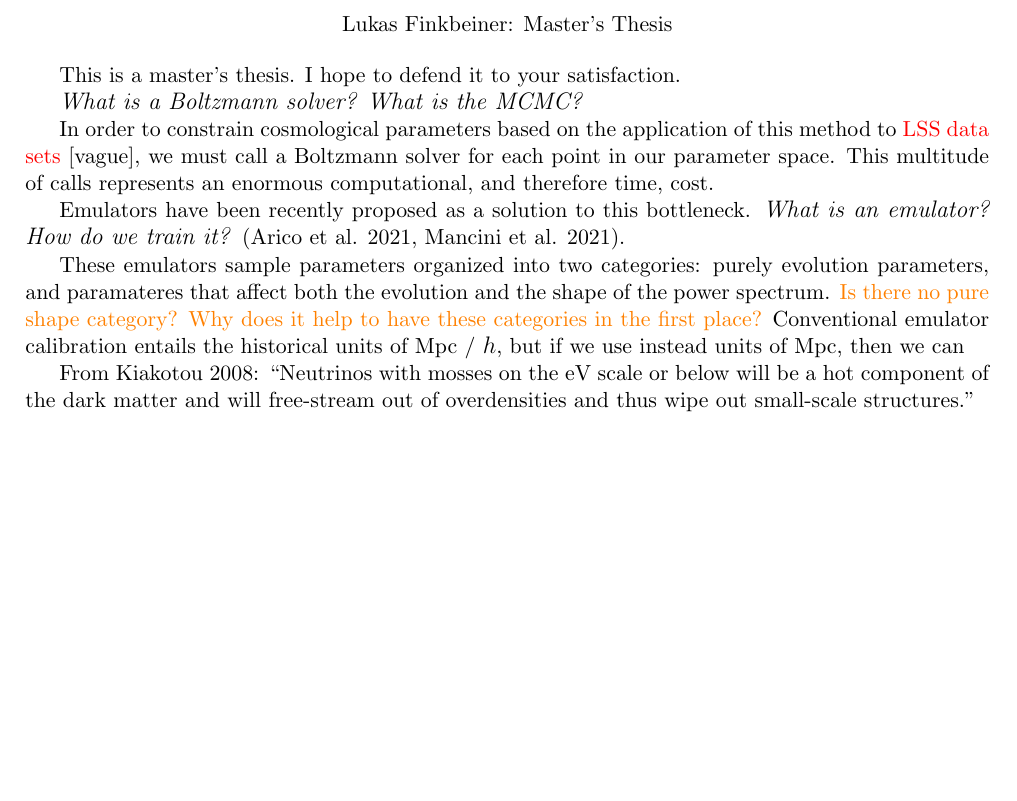
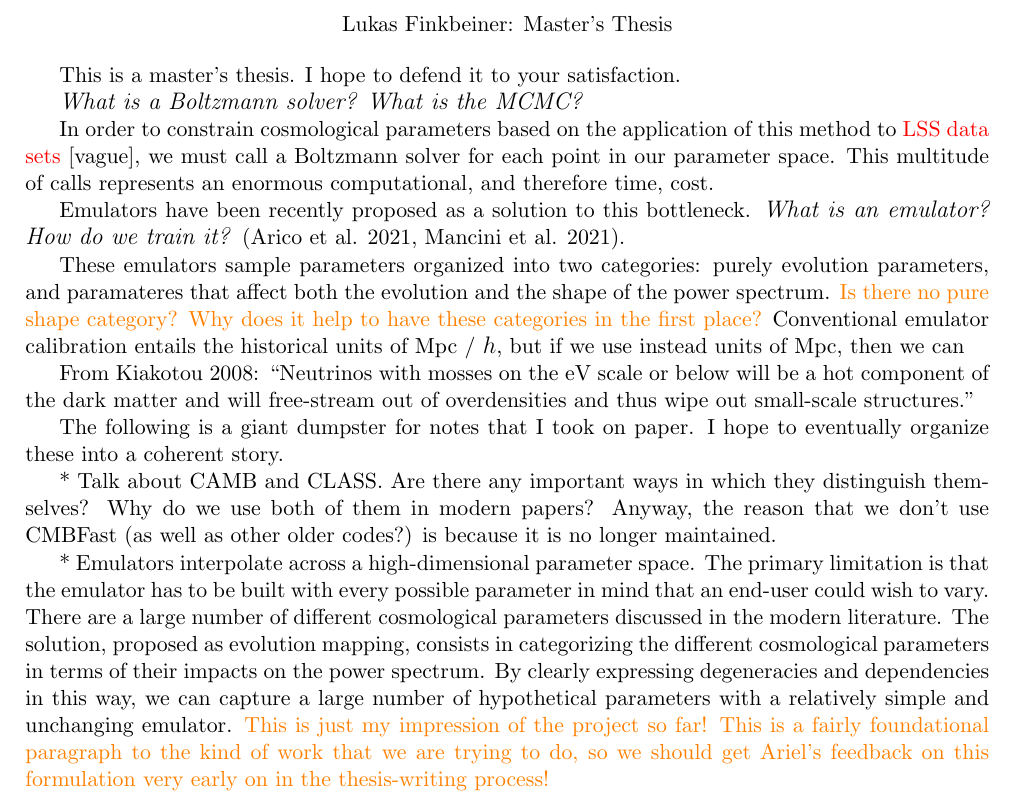
Before and after one commit to 3276908917/Master, a LaTeX thesis (master_thesis.tex): part of the page, cut so that both start at the same text, the shorter picture padded with empty space. Compiled offline with pdfLaTeX.

Commit message:
Add central thesis to the thesis

```diff
--- a/master_thesis.tex
+++ b/master_thesis.tex
@@ -38,4 +38,10 @@ These emulators sample parameters organized into two categories: purely evolutio
 
 From Kiakotou 2008: ``Neutrinos with mosses on the eV scale or below will be a hot component of the dark matter and will free-stream out of overdensities and thus wipe out small-scale structures.''
 
+The following is a giant dumpster for notes that I took on paper. I hope to eventually organize these into a coherent story.
+
+* Talk about CAMB and CLASS. Are there any important ways in which they distinguish themselves? Why do we use both of them in modern papers? Anyway, the reason that we don't use CMBFast (as well as other older codes?) is because it is no longer maintained.
+
+* Emulators interpolate across a high-dimensional parameter space. The primary limitation is that the emulator has to be built with every possible parameter in mind that an end-user could wish to vary. There are a large number of different cosmological parameters discussed in the modern literature. The solution, proposed as evolution mapping, consists in categorizing the different cosmological parameters in terms of their impacts on the power spectrum. By clearly expressing degeneracies and dependencies in this way, we can capture a large number of hypothetical parameters with a relatively simple and unchanging emulator. \textcolor{orange}{This is just my impression of the project so far! This is a fairly foundational paragraph to the kind of work that we are trying to do, so we should get Ariel's feedback on this formulation very early on in the thesis-writing process!}
+
 \end{document}
```
Also changed, not shown: master_thesis.pdf (deleted), 1 other file.
